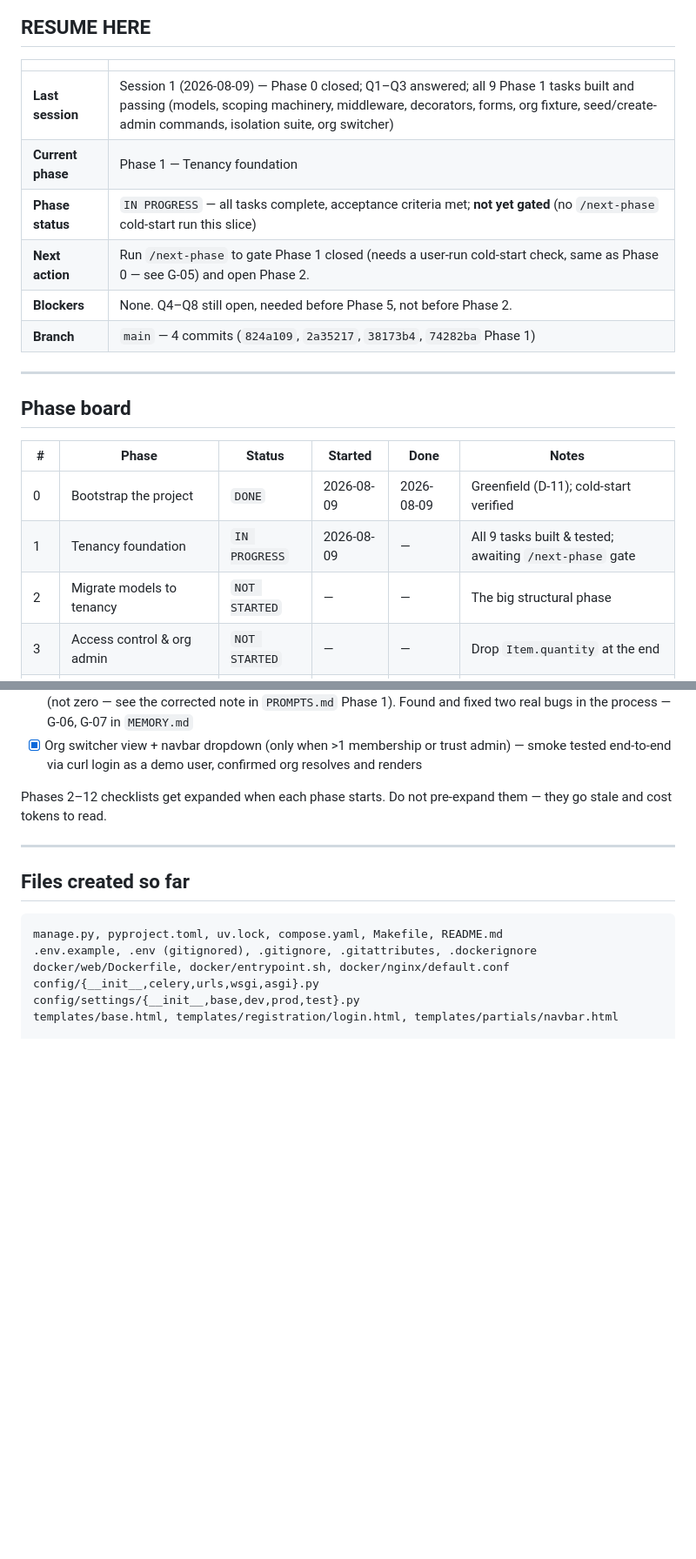
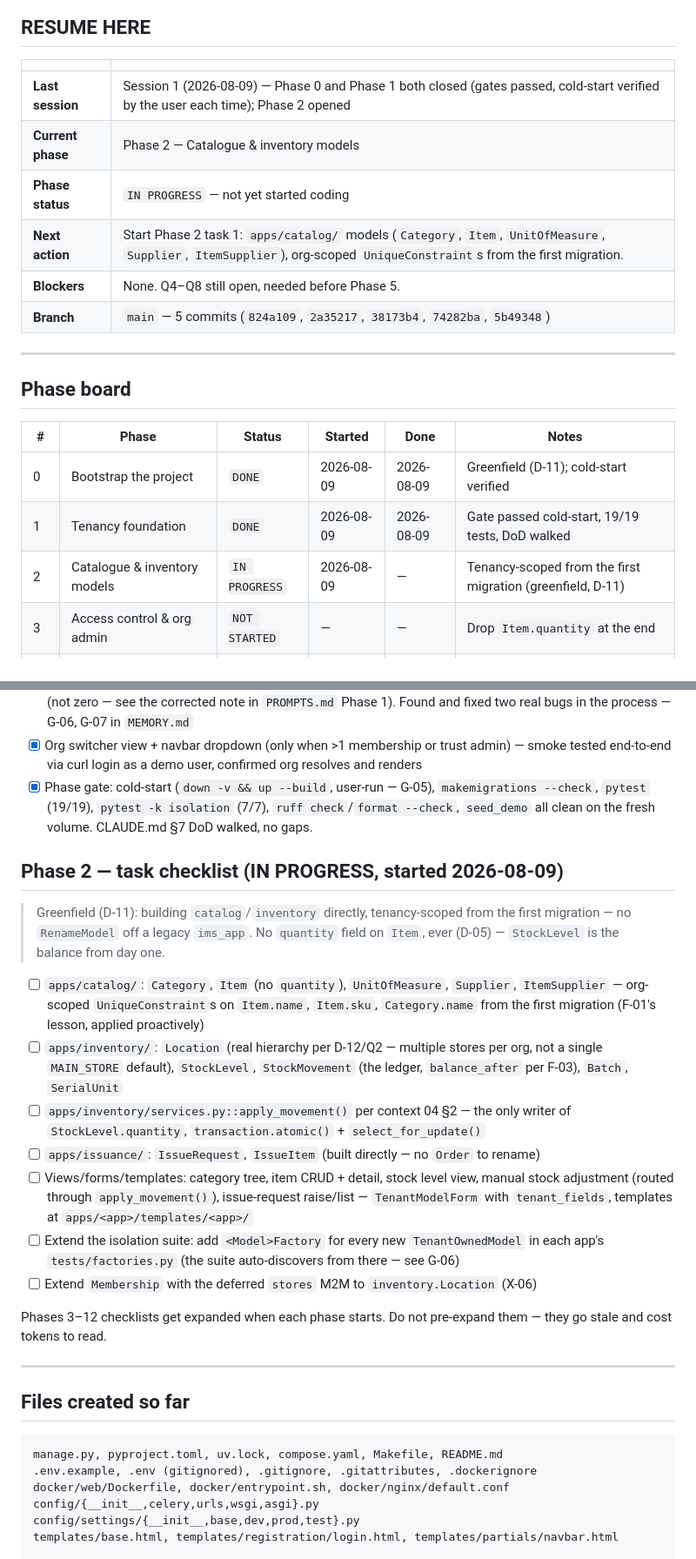
Before and after one commit to Shadow-Pranav/Inventory-Management-System, a Markdown page: PROGRESS.md, 2 parts joined by grey strips. Shown at 87% size. Rendered like a GitHub page; folded sections open; blank space fills up the shorter version.

Commit message:
feat(tenancy): complete Phase 1 — tenancy foundation
Phase gate passed on a user-run cold start: migrations apply clean, 19/19
tests green (isolation suite + decorators), ruff clean, seed_demo verified.
CLAUDE.md DoD walked with no gaps. Phase 2 (catalogue & inventory models)
opened, checklist expanded from PROMPTS.md.

Docs: PROGRESS.md, INSTRUCTIONS.md updated.

```diff
--- a/PROGRESS.md
+++ b/PROGRESS.md
@@ -9,12 +9,12 @@
 
 | | |
 |---|---|
-| **Last session** | Session 1 (2026-08-09) — Phase 0 closed; Q1–Q3 answered; all 9 Phase 1 tasks built and passing (models, scoping machinery, middleware, decorators, forms, org fixture, seed/create-admin commands, isolation suite, org switcher) |
-| **Current phase** | Phase 1 — Tenancy foundation |
-| **Phase status** | `IN PROGRESS` — all tasks complete, acceptance criteria met; **not yet gated** (no `/next-phase` cold-start run this slice) |
-| **Next action** | Run `/next-phase` to gate Phase 1 closed (needs a user-run cold-start check, same as Phase 0 — see G-05) and open Phase 2. |
-| **Blockers** | None. Q4–Q8 still open, needed before Phase 5, not before Phase 2. |
-| **Branch** | `main` — 4 commits (`824a109`, `2a35217`, `38173b4`, `74282ba` Phase 1) |
+| **Last session** | Session 1 (2026-08-09) — Phase 0 and Phase 1 both closed (gates passed, cold-start verified by the user each time); Phase 2 opened |
+| **Current phase** | Phase 2 — Catalogue & inventory models |
+| **Phase status** | `IN PROGRESS` — not yet started coding |
+| **Next action** | Start Phase 2 task 1: `apps/catalog/` models (`Category`, `Item`, `UnitOfMeasure`, `Supplier`, `ItemSupplier`), org-scoped `UniqueConstraint`s from the first migration. |
+| **Blockers** | None. Q4–Q8 still open, needed before Phase 5. |
+| **Branch** | `main` — 5 commits (`824a109`, `2a35217`, `38173b4`, `74282ba`, `5b49348`) |
 
 ---
 
@@ -23,8 +23,8 @@
 | # | Phase | Status | Started | Done | Notes |
 |---|---|---|---|---|---|
 | 0 | Bootstrap the project | `DONE` | 2026-08-09 | 2026-08-09 | Greenfield (D-11); cold-start verified |
-| 1 | Tenancy foundation | `IN PROGRESS` | 2026-08-09 | — | All 9 tasks built & tested; awaiting `/next-phase` gate |
-| 2 | Migrate models to tenancy | `NOT STARTED` | — | — | The big structural phase |
+| 1 | Tenancy foundation | `DONE` | 2026-08-09 | 2026-08-09 | Gate passed cold-start, 19/19 tests, DoD walked |
+| 2 | Catalogue & inventory models | `IN PROGRESS` | 2026-08-09 | — | Tenancy-scoped from the first migration (greenfield, D-11) |
 | 3 | Access control & org admin | `NOT STARTED` | — | — | Drop `Item.quantity` at the end |
 | 4 | Master data & catalogue | `NOT STARTED` | — | — | |
 | 5 | Procurement (Req→PO→GRN) | `NOT STARTED` | — | — | |
@@ -101,8 +101,35 @@ All 9 tasks complete; phase gate (`/next-phase`) not yet run this slice.
       fixed two real bugs in the process — G-06, G-07 in `MEMORY.md`
 - [x] Org switcher view + navbar dropdown (only when >1 membership or trust admin) — smoke
       tested end-to-end via curl login as a demo user, confirmed org resolves and renders
+- [x] Phase gate: cold-start (`down -v && up --build`, user-run — G-05), `makemigrations
+      --check`, `pytest` (19/19), `pytest -k isolation` (7/7), `ruff check`/`format --check`,
+      `seed_demo` all clean on the fresh volume. CLAUDE.md §7 DoD walked, no gaps.
 
-Phases 2–12 checklists get expanded when each phase starts. Do not pre-expand them —
+</details>
+
+## Phase 2 — task checklist (IN PROGRESS, started 2026-08-09)
+
+> Greenfield (D-11): building `catalog`/`inventory` directly, tenancy-scoped from the first
+> migration — no `RenameModel` off a legacy `ims_app`. No `quantity` field on `Item`, ever
+> (D-05) — `StockLevel` is the balance from day one.
+
+- [ ] `apps/catalog/`: `Category`, `Item` (no `quantity`), `UnitOfMeasure`, `Supplier`,
+      `ItemSupplier` — org-scoped `UniqueConstraint`s on `Item.name`, `Item.sku`,
+      `Category.name` from the first migration (F-01's lesson, applied proactively)
+- [ ] `apps/inventory/`: `Location` (real hierarchy per D-12/Q2 — multiple stores per org,
+      not a single `MAIN_STORE` default), `StockLevel`, `StockMovement` (the ledger,
+      `balance_after` per F-03), `Batch`, `SerialUnit`
+- [ ] `apps/inventory/services.py::apply_movement()` per context 04 §2 — the only writer of
+      `StockLevel.quantity`, `transaction.atomic()` + `select_for_update()`
+- [ ] `apps/issuance/`: `IssueRequest`, `IssueItem` (built directly — no `Order` to rename)
+- [ ] Views/forms/templates: category tree, item CRUD + detail, stock level view, manual
+      stock adjustment (routed through `apply_movement()`), issue-request raise/list —
+      `TenantModelForm` with `tenant_fields`, templates at `apps/<app>/templates/<app>/`
+- [ ] Extend the isolation suite: add `<Model>Factory` for every new `TenantOwnedModel` in
+      each app's `tests/factories.py` (the suite auto-discovers from there — see G-06)
+- [ ] Extend `Membership` with the deferred `stores` M2M to `inventory.Location` (X-06)
+
+Phases 3–12 checklists get expanded when each phase starts. Do not pre-expand them —
 they go stale and cost tokens to read.
 
 ---
```
Also changed, not shown: other parts of PROGRESS.md (+8 -5 lines), INSTRUCTIONS.md (+6 -6 lines).
